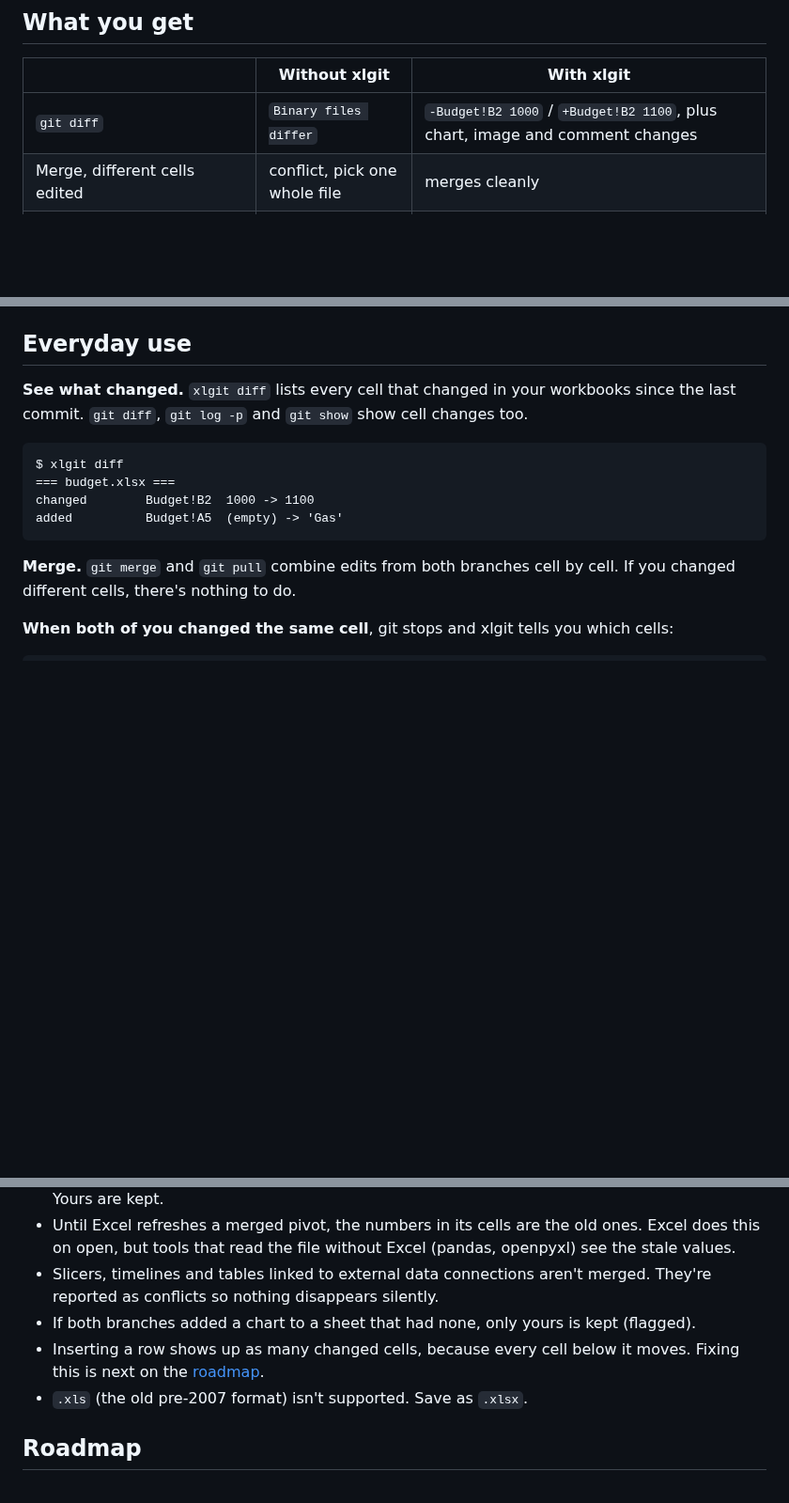
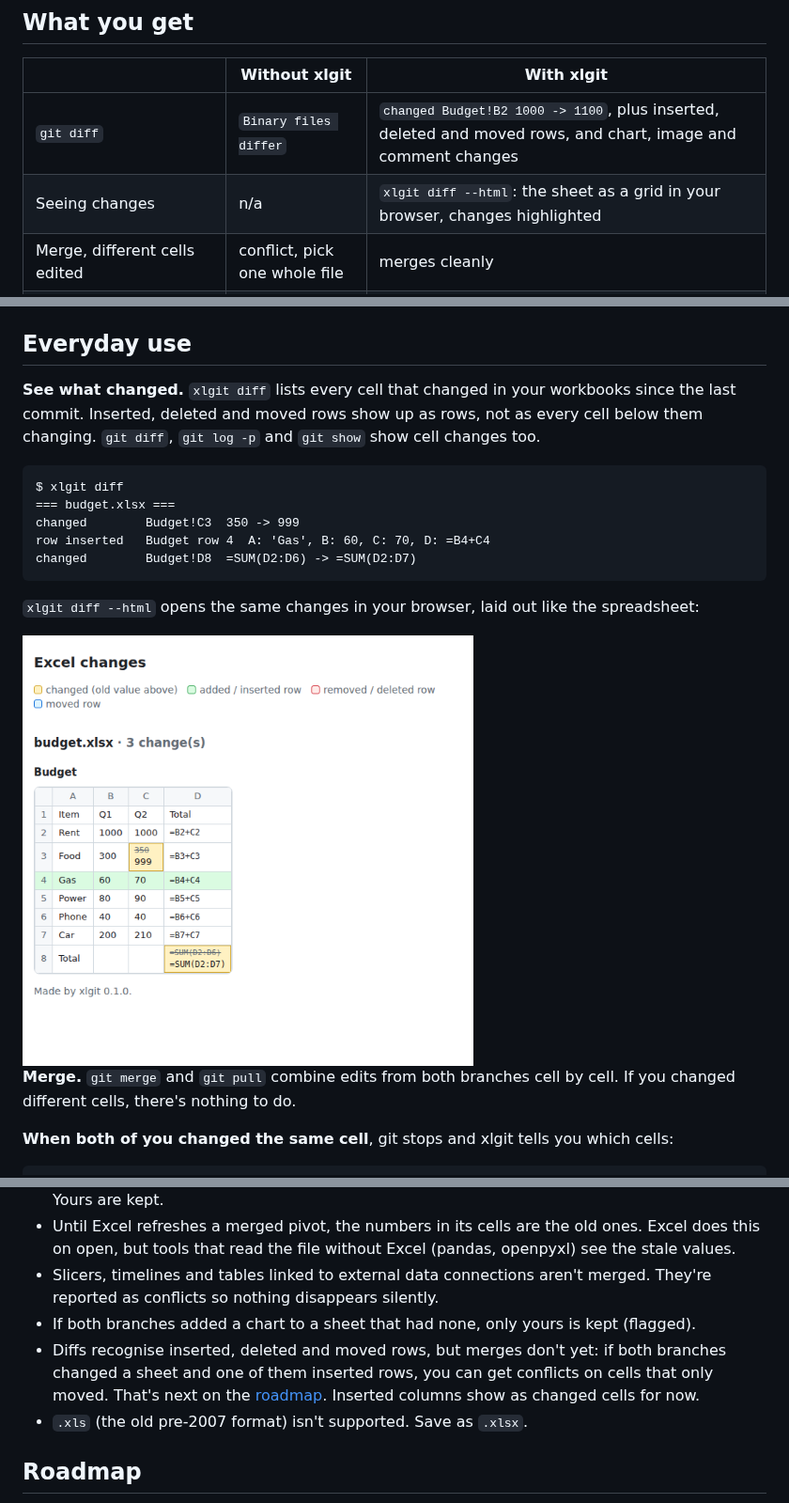
Before and after one commit to MichaelFowler1/excel-git, a Markdown page: README.md, 3 parts joined by grey strips. Shown at 94% size. Rendered like a GitHub page; pictures changed too: docs/visual-diff.png (added); blank space fills up the shorter version.

````diff
--- a/README.md
+++ b/README.md
@@ -8,7 +8,8 @@ Git and GitHub treat `.xlsx` as an opaque binary blob. You can commit, fork and
 
 | | Without xlgit | With xlgit |
 |---|---|---|
-| `git diff` | `Binary files differ` | `-Budget!B2 1000` / `+Budget!B2 1100`, plus chart, image and comment changes |
+| `git diff` | `Binary files differ` | `changed Budget!B2 1000 -> 1100`, plus inserted, deleted and moved rows, and chart, image and comment changes |
+| Seeing changes | n/a | `xlgit diff --html`: the sheet as a grid in your browser, changes highlighted |
 | Merge, different cells edited | conflict, pick one whole file | merges cleanly |
 | Merge, same cell edited | conflict | conflict on just that cell, listed in a `_merge_conflicts` sheet with a link to it |
 | Charts, images, comments, formatting, macros | n/a | kept, and their edits to them carried over |
@@ -38,14 +39,19 @@ Run `xlgit` on its own at any time to see the commands and check that everything
 
 ## Everyday use
 
-**See what changed.** `xlgit diff` lists every cell that changed in your workbooks since the last commit. `git diff`, `git log -p` and `git show` show cell changes too.
+**See what changed.** `xlgit diff` lists every cell that changed in your workbooks since the last commit. Inserted, deleted and moved rows show up as rows, not as every cell below them changing. `git diff`, `git log -p` and `git show` show cell changes too.
 
 ```
 $ xlgit diff
 === budget.xlsx ===
-changed        Budget!B2  1000 -> 1100
-added          Budget!A5  (empty) -> 'Gas'
+changed        Budget!C3  350 -> 999
+row inserted   Budget row 4  A: 'Gas', B: 60, C: 70, D: =B4+C4
+changed        Budget!D8  =SUM(D2:D6) -> =SUM(D2:D7)
 ```
+
+`xlgit diff --html` opens the same changes in your browser, laid out like the spreadsheet:
+
+<img src="docs/visual-diff.png" alt="Visual diff: a changed cell shows its old value, an inserted row is green, a changed SUM range is highlighted" width="480">
 
 **Merge.** `git merge` and `git pull` combine edits from both branches cell by cell. If you changed different cells, there's nothing to do.
 
@@ -145,7 +152,7 @@ python fuzz/merge_fuzz.py corpus --keep failed/
 - Until Excel refreshes a merged pivot, the numbers in its cells are the old ones. Excel does this on open, but tools that read the file without Excel (pandas, openpyxl) see the stale values.
 - Slicers, timelines and tables linked to external data connections aren't merged. They're reported as conflicts so nothing disappears silently.
 - If both branches added a chart to a sheet that had none, only yours is kept (flagged).
-- Inserting a row shows up as many changed cells, because every cell below it moves. Fixing this is next on the [roadmap](ROADMAP.md).
+- Diffs recognise inserted, deleted and moved rows, but merges don't yet: if both branches changed a sheet and one of them inserted rows, you can get conflicts on cells that only moved. That's next on the [roadmap](ROADMAP.md). Inserted columns show as changed cells for now.
 - `.xls` (the old pre-2007 format) isn't supported. Save as `.xlsx`.
 
 ## Roadmap
````
Also changed, not shown: other parts of README.md (+1 -0 lines), ROADMAP.md (+2 -2 lines), 2 other files.
